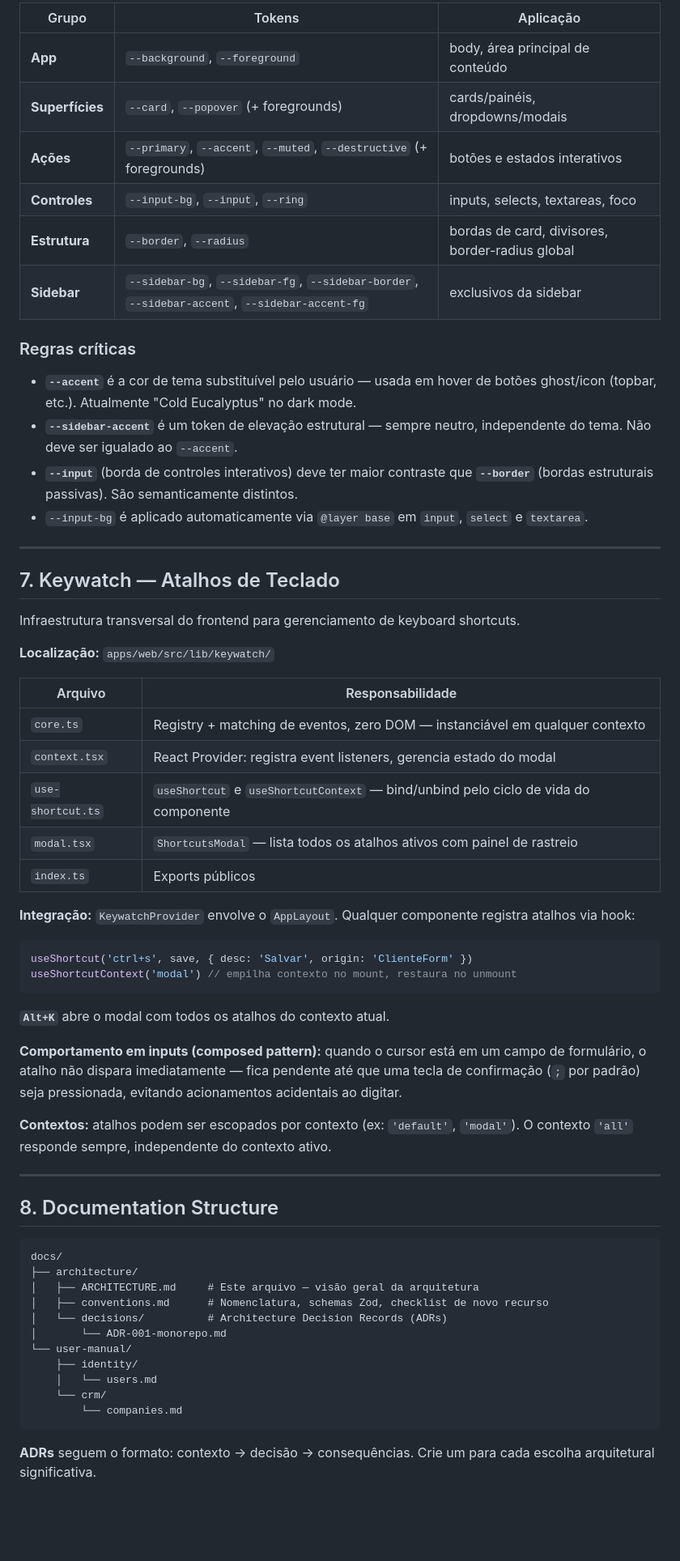
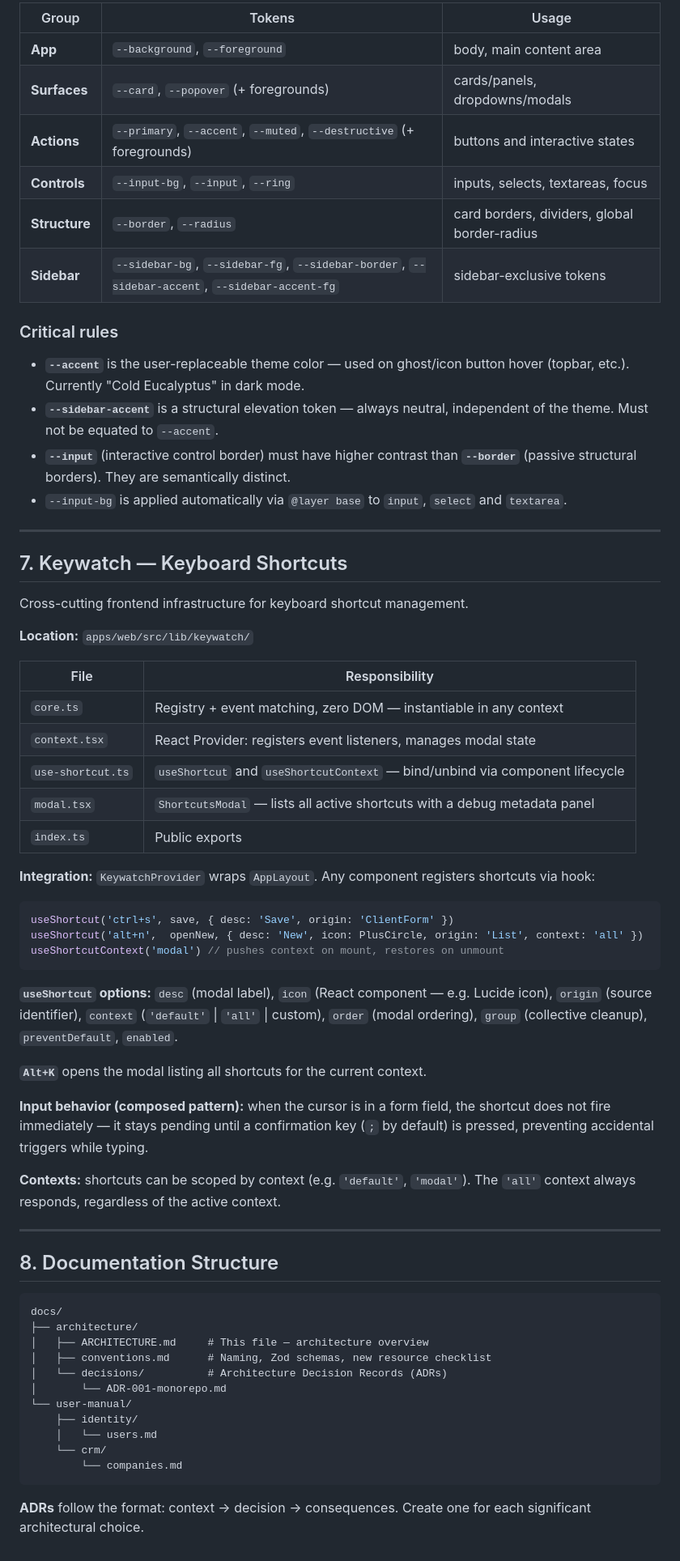
Before and after one commit to castelhano/nyx, a Markdown page: docs/architecture/ARCHITECTURE.md, the part around one of its changes. Shown at 81% size. Drawn GitHub-style; blank space fills up the shorter version.

````diff
--- a/docs/architecture/ARCHITECTURE.md
+++ b/docs/architecture/ARCHITECTURE.md
@@ -232,48 +232,51 @@ O frontend usa CSS custom properties (HSL) organizadas por camada semântica, de
 
-| Grupo | Tokens | Aplicação |
-|-------|--------|-----------|
-| **App** | `--background`, `--foreground` | body, área principal de conteúdo |
-| **Superfícies** | `--card`, `--popover` (+ foregrounds) | cards/painéis, dropdowns/modais |
-| **Ações** | `--primary`, `--accent`, `--muted`, `--destructive` (+ foregrounds) | botões e estados interativos |
-| **Controles** | `--input-bg`, `--input`, `--ring` | inputs, selects, textareas, foco |
-| **Estrutura** | `--border`, `--radius` | bordas de card, divisores, border-radius global |
-| **Sidebar** | `--sidebar-bg`, `--sidebar-fg`, `--sidebar-border`, `--sidebar-accent`, `--sidebar-accent-fg` | exclusivos da sidebar |
+| Group | Tokens | Usage |
+|-------|--------|-------|
+| **App** | `--background`, `--foreground` | body, main content area |
+| **Surfaces** | `--card`, `--popover` (+ foregrounds) | cards/panels, dropdowns/modals |
+| **Actions** | `--primary`, `--accent`, `--muted`, `--destructive` (+ foregrounds) | buttons and interactive states |
+| **Controls** | `--input-bg`, `--input`, `--ring` | inputs, selects, textareas, focus |
+| **Structure** | `--border`, `--radius` | card borders, dividers, global border-radius |
+| **Sidebar** | `--sidebar-bg`, `--sidebar-fg`, `--sidebar-border`, `--sidebar-accent`, `--sidebar-accent-fg` | sidebar-exclusive tokens |
 
-### Regras críticas
+### Critical rules
 
-- **`--accent`** é a cor de tema substituível pelo usuário — usada em hover de botões ghost/icon (topbar, etc.). Atualmente "Cold Eucalyptus" no dark mode.
-- **`--sidebar-accent`** é um token de elevação estrutural — sempre neutro, independente do tema. Não deve ser igualado ao `--accent`.
-- **`--input`** (borda de controles interativos) deve ter maior contraste que **`--border`** (bordas estruturais passivas). São semanticamente distintos.
-- `--input-bg` é aplicado automaticamente via `@layer base` em `input`, `select` e `textarea`.
+- **`--accent`** is the user-replaceable theme color — used on ghost/icon button hover (topbar, etc.). Currently "Cold Eucalyptus" in dark mode.
+- **`--sidebar-accent`** is a structural elevation token — always neutral, independent of the theme. Must not be equated to `--accent`.
+- **`--input`** (interactive control border) must have higher contrast than **`--border`** (passive structural borders). They are semantically distinct.
+- `--input-bg` is applied automatically via `@layer base` to `input`, `select` and `textarea`.
 
 ---
 
-## 7. Keywatch — Atalhos de Teclado
+## 7. Keywatch — Keyboard Shortcuts
 
-Infraestrutura transversal do frontend para gerenciamento de keyboard shortcuts.
+Cross-cutting frontend infrastructure for keyboard shortcut management.
 
-**Localização:** `apps/web/src/lib/keywatch/`
+**Location:** `apps/web/src/lib/keywatch/`
 
-| Arquivo | Responsabilidade |
-|---------|-----------------|
-| `core.ts` | Registry + matching de eventos, zero DOM — instanciável em qualquer contexto |
-| `context.tsx` | React Provider: registra event listeners, gerencia estado do modal |
-| `use-shortcut.ts` | `useShortcut` e `useShortcutContext` — bind/unbind pelo ciclo de vida do componente |
-| `modal.tsx` | `ShortcutsModal` — lista todos os atalhos ativos com painel de rastreio |
-| `index.ts` | Exports públicos |
+| File | Responsibility |
+|------|---------------|
+| `core.ts` | Registry + event matching, zero DOM — instantiable in any context |
+| `context.tsx` | React Provider: registers event listeners, manages modal state |
+| `use-shortcut.ts` | `useShortcut` and `useShortcutContext` — bind/unbind via component lifecycle |
+| `modal.tsx` | `ShortcutsModal` — lists all active shortcuts with a debug metadata panel |
+| `index.ts` | Public exports |
 
-**Integração:** `KeywatchProvider` envolve o `AppLayout`. Qualquer componente registra atalhos via hook:
+**Integration:** `KeywatchProvider` wraps `AppLayout`. Any component registers shortcuts via hook:
 
 ```tsx
-useShortcut('ctrl+s', save, { desc: 'Salvar', origin: 'ClienteForm' })
-useShortcutContext('modal') // empilha contexto no mount, restaura no unmount
+useShortcut('ctrl+s', save, { desc: 'Save', origin: 'ClientForm' })
+useShortcut('alt+n',  openNew, { desc: 'New', icon: PlusCircle, origin: 'List', context: 'all' })
+useShortcutContext('modal') // pushes context on mount, restores on unmount
 ```
 
-**`Alt+K`** abre o modal com todos os atalhos do contexto atual.
+**`useShortcut` options:** `desc` (modal label), `icon` (React component — e.g. Lucide icon), `origin` (source identifier), `context` (`'default'` | `'all'` | custom), `order` (modal ordering), `group` (collective cleanup), `preventDefault`, `enabled`.
 
-**Comportamento em inputs (composed pattern):** quando o cursor está em um campo de formulário, o atalho não dispara imediatamente — fica pendente até que uma tecla de confirmação (`;` por padrão) seja pressionada, evitando acionamentos acidentais ao digitar.
+**`Alt+K`** opens the modal listing all shortcuts for the current context.
 
-**Contextos:** atalhos podem ser escopados por contexto (ex: `'default'`, `'modal'`). O contexto `'all'` responde sempre, independente do contexto ativo.
+**Input behavior (composed pattern):** when the cursor is in a form field, the shortcut does not fire immediately — it stays pending until a confirmation key (`;` by default) is pressed, preventing accidental triggers while typing.
+
+**Contexts:** shortcuts can be scoped by context (e.g. `'default'`, `'modal'`). The `'all'` context always responds, regardless of the active context.
 
 ---
 
@@ -282,8 +285,8 @@ useShortcutContext('modal') // empilha contexto no mount, restaura no unmount
 ```
 docs/
 ├── architecture/
-│   ├── ARCHITECTURE.md     # Este arquivo — visão geral da arquitetura
-│   ├── conventions.md      # Nomenclatura, schemas Zod, checklist de novo recurso
+│   ├── ARCHITECTURE.md     # This file — architecture overview
+│   ├── conventions.md      # Naming, Zod schemas, new resource checklist
 │   └── decisions/          # Architecture Decision Records (ADRs)
 │       └── ADR-001-monorepo.md
 └── user-manual/
@@ -293,4 +296,4 @@ docs/
         └── companies.md
 ```
 
-**ADRs** seguem o formato: contexto → decisão → consequências. Crie um para cada escolha arquitetural significativa.
+**ADRs** follow the format: context → decision → consequences. Create one for each significant architectural choice.
````
Also changed, not shown: other parts of docs/architecture/ARCHITECTURE.md (+53 -53 lines), docs/architecture/conventions.md (+37 -37 lines).
